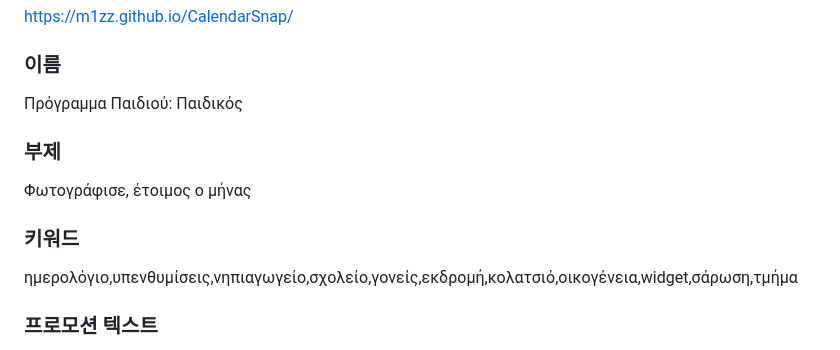
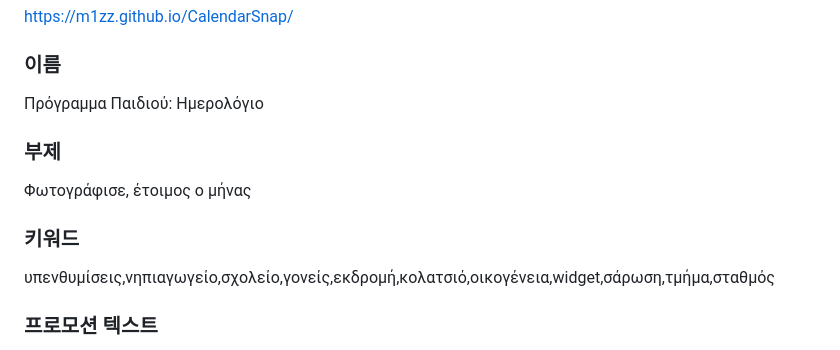
Before and after one commit to M1zz/CalendarSnap, a Markdown page: APPSTORE.md, the part around the change. GitHub-like rendering.

Commit message:
다국어: 그리스어 스토어 이름 · 키워드 보정
Co-Authored-By: Claude Sonnet 5.5 <noreply@anthropic.com>
Claude-Session: https://claude.ai/code/session_01Ebas6CxCcxvaKE9bCZyyFJ

```diff
--- a/APPSTORE.md
+++ b/APPSTORE.md
@@ -945,7 +945,7 @@ https://m1zz.github.io/CalendarSnap/
 
 ### 이름
 
-Πρόγραμμα Παιδιού: Παιδικός
+Πρόγραμμα Παιδιού: Ημερολόγιο
 
 ### 부제
 
@@ -953,7 +953,7 @@ https://m1zz.github.io/CalendarSnap/
 
 ### 키워드
 
-ημερολόγιο,υπενθυμίσεις,νηπιαγωγείο,σχολείο,γονείς,εκδρομή,κολατσιό,οικογένεια,widget,σάρωση,τμήμα
+υπενθυμίσεις,νηπιαγωγείο,σχολείο,γονείς,εκδρομή,κολατσιό,οικογένεια,widget,σάρωση,τμήμα,σταθμός
 
 ### 프로모션 텍스트
 
```
